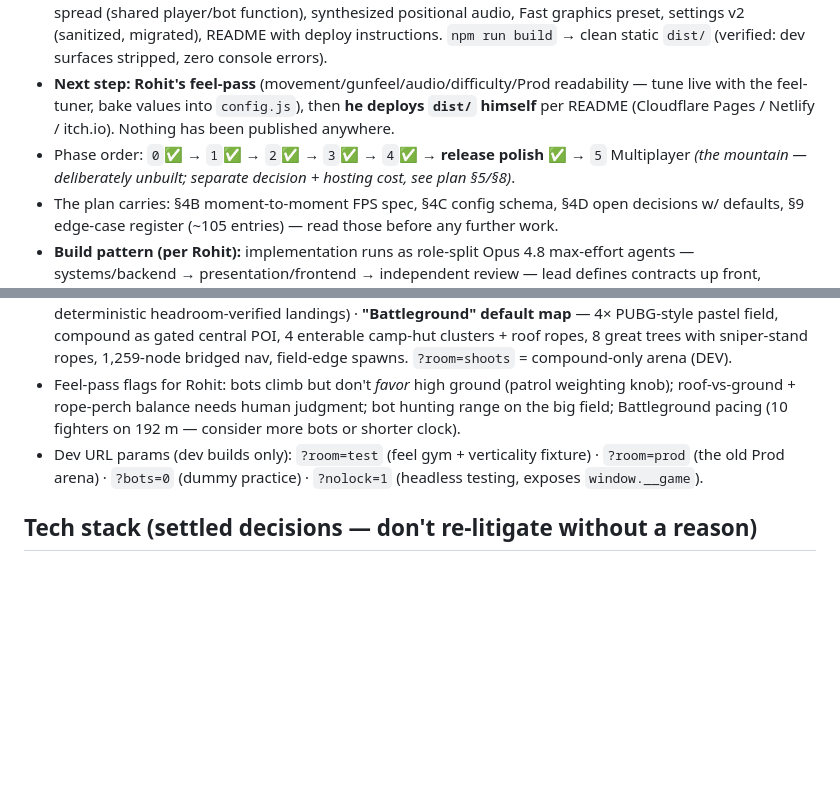
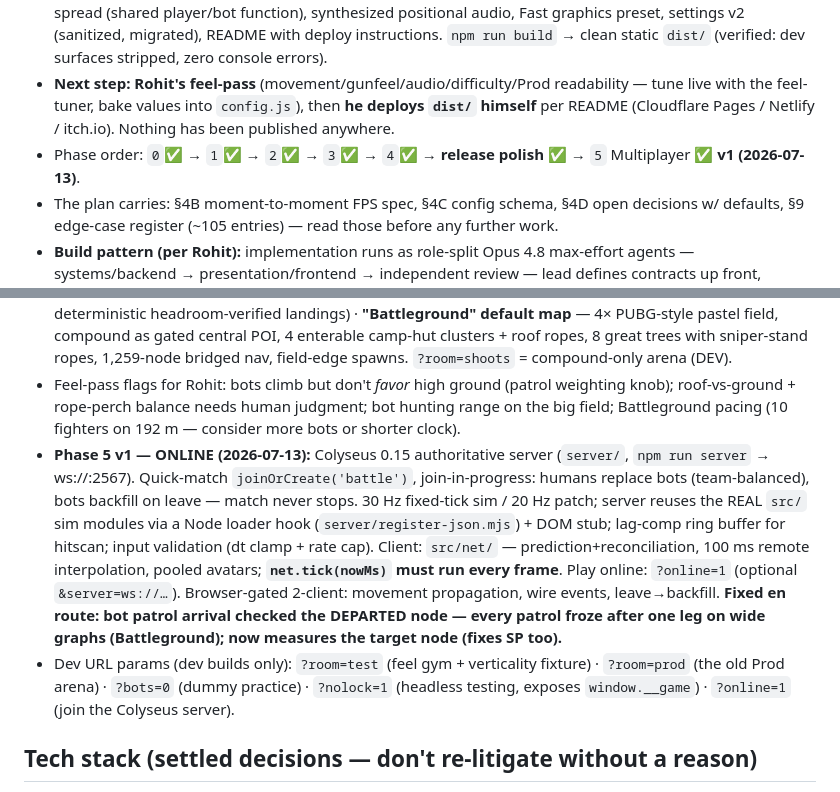
Before and after one commit to thetechnerdrohit/hotfix, a Markdown page: CLAUDE.md, 2 parts joined by grey strips. Drawn GitHub-style; blank space fills up the shorter version.

Commit message:
docs: CLAUDE.md — Phase 5 online multiplayer status + ?online=1 param
Co-Authored-By: Claude Fable 5 <noreply@anthropic.com>

```diff
--- a/CLAUDE.md
+++ b/CLAUDE.md
@@ -11,13 +11,14 @@ Persistent context for this project. Full design + roadmap lives in **`BUILD-PLA
 ## Current status
 - **SINGLE-PLAYER GAME COMPLETE — v1.0.0** (2026-07-11): phases 0–4 + release polish, all browser-verified. Full 5v5 SE-vs-Bug TDM vs bots (player + 4 SE bots vs 5 error-labeled Bugs) on the real **"Prod"** map (Dev Bay / Legacy Wing spawns, 28 m A-lane, dogleg B-corridor, X-mirror symmetric, merged geometry). Human-feeling bots (reaction/tightening-cone/burst; difficulty never touches damage; dodging strongly rewarded), danger wedges + low-HP stack, death-cam + themed overlays, kill feed/score/clock, damage falloff + move-spread (shared player/bot function), synthesized positional audio, Fast graphics preset, settings v2 (sanitized, migrated), README with deploy instructions. `npm run build` → clean static `dist/` (verified: dev surfaces stripped, zero console errors).
 - **Next step: Rohit's feel-pass** (movement/gunfeel/audio/difficulty/Prod readability — tune live with the feel-tuner, bake values into `config.js`), then **he deploys `dist/` himself** per README (Cloudflare Pages / Netlify / itch.io). Nothing has been published anywhere.
-- Phase order: `0`✅ → `1`✅ → `2`✅ → `3`✅ → `4`✅ → **release polish ✅** → `5` Multiplayer *(the mountain — deliberately unbuilt; separate decision + hosting cost, see plan §5/§8)*.
+- Phase order: `0`✅ → `1`✅ → `2`✅ → `3`✅ → `4`✅ → **release polish ✅** → `5` Multiplayer ✅ **v1 (2026-07-13)**.
 - The plan carries: §4B moment-to-moment FPS spec, §4C config schema, §4D open decisions w/ defaults, §9 edge-case register (~105 entries) — read those before any further work.
 - **Build pattern (per Rohit):** implementation runs as role-split Opus 4.8 max-effort agents — systems/backend → presentation/frontend → independent review — lead defines contracts up front, merges STRICTLY SERIALLY (two agents on the tree = collision; it happened twice), and browser-gates every merge: agents don't boot the page, and the two worst bugs (wrapper-vs-inner camera crash; visual-only floor dropping the player out of the world) were only catchable there.
 - **v1.1–v1.2 (2026-07-12):** character/viewmodel visual overhaul (procedural animation, hitboxes frozen) · Prod set-dressed (LEDs/signage/clutter, colliders byte-identical) · **right-click ADS** (group L) · **verticality** — player step-up/snap-down + bot 3D nav (group K) · **"Shoots"** — the default map, cloned from Rohit's `ar_shoots.fbx` via layout extraction (`reference/shoots-layout.json`): central paired decks (2.63 m) with terraced climbable roofs + catwalk, corner buildings + stairs, point-symmetric spawns. All browser-gated; combat regressions checked at every merge.
 - **v1.4–v2.0 (2026-07-13 overnight):** survival-show theme (red masked guards ○△□, green tracksuit teammates, held-blade knife, pink/teal UI) · pastel staircase palette · **climbable ROPES** (hold W; deterministic headroom-verified landings) · **"Battleground" default map** — 4× PUBG-style pastel field, compound as gated central POI, 4 enterable camp-hut clusters + roof ropes, 8 great trees with sniper-stand ropes, 1,259-node bridged nav, field-edge spawns. `?room=shoots` = compound-only arena (DEV).
 - Feel-pass flags for Rohit: bots climb but don't *favor* high ground (patrol weighting knob); roof-vs-ground + rope-perch balance needs human judgment; bot hunting range on the big field; Battleground pacing (10 fighters on 192 m — consider more bots or shorter clock).
-- Dev URL params (dev builds only): `?room=test` (feel gym + verticality fixture) · `?room=prod` (the old Prod arena) · `?bots=0` (dummy practice) · `?nolock=1` (headless testing, exposes `window.__game`).
+- **Phase 5 v1 — ONLINE (2026-07-13):** Colyseus 0.15 authoritative server (`server/`, `npm run server` → ws://:2567). Quick-match `joinOrCreate('battle')`, join-in-progress: humans replace bots (team-balanced), bots backfill on leave — match never stops. 30 Hz fixed-tick sim / 20 Hz patch; server reuses the REAL `src/` sim modules via a Node loader hook (`server/register-json.mjs`) + DOM stub; lag-comp ring buffer for hitscan; input validation (dt clamp + rate cap). Client: `src/net/` — prediction+reconciliation, 100 ms remote interpolation, pooled avatars; **`net.tick(nowMs)` must run every frame**. Play online: `?online=1` (optional `&server=ws://…`). Browser-gated 2-client: movement propagation, wire events, leave→backfill. **Fixed en route: bot patrol arrival checked the DEPARTED node — every patrol froze after one leg on wide graphs (Battleground); now measures the target node (fixes SP too).**
+- Dev URL params (dev builds only): `?room=test` (feel gym + verticality fixture) · `?room=prod` (the old Prod arena) · `?bots=0` (dummy practice) · `?nolock=1` (headless testing, exposes `window.__game`) · `?online=1` (join the Colyseus server).
 
 ## Tech stack (settled decisions — don't re-litigate without a reason)
 - **Rendering:** Three.js (WebGL), low-poly primitives. No art pipeline yet.
```
